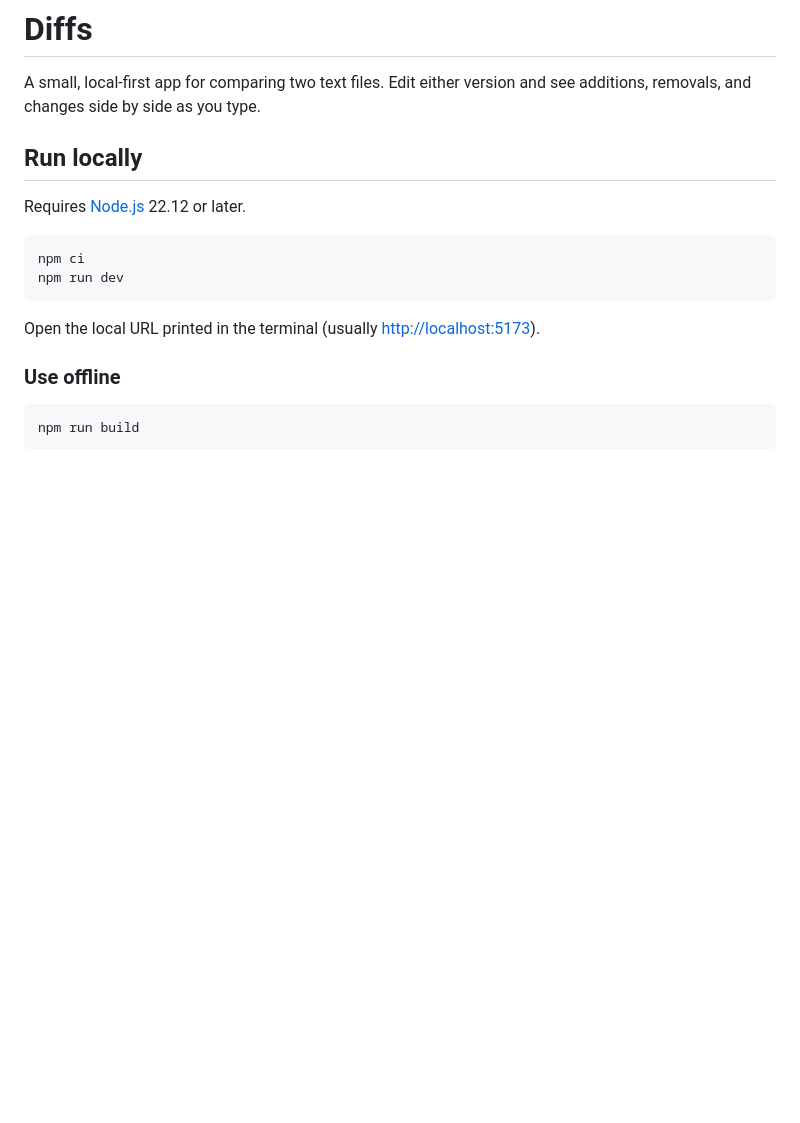
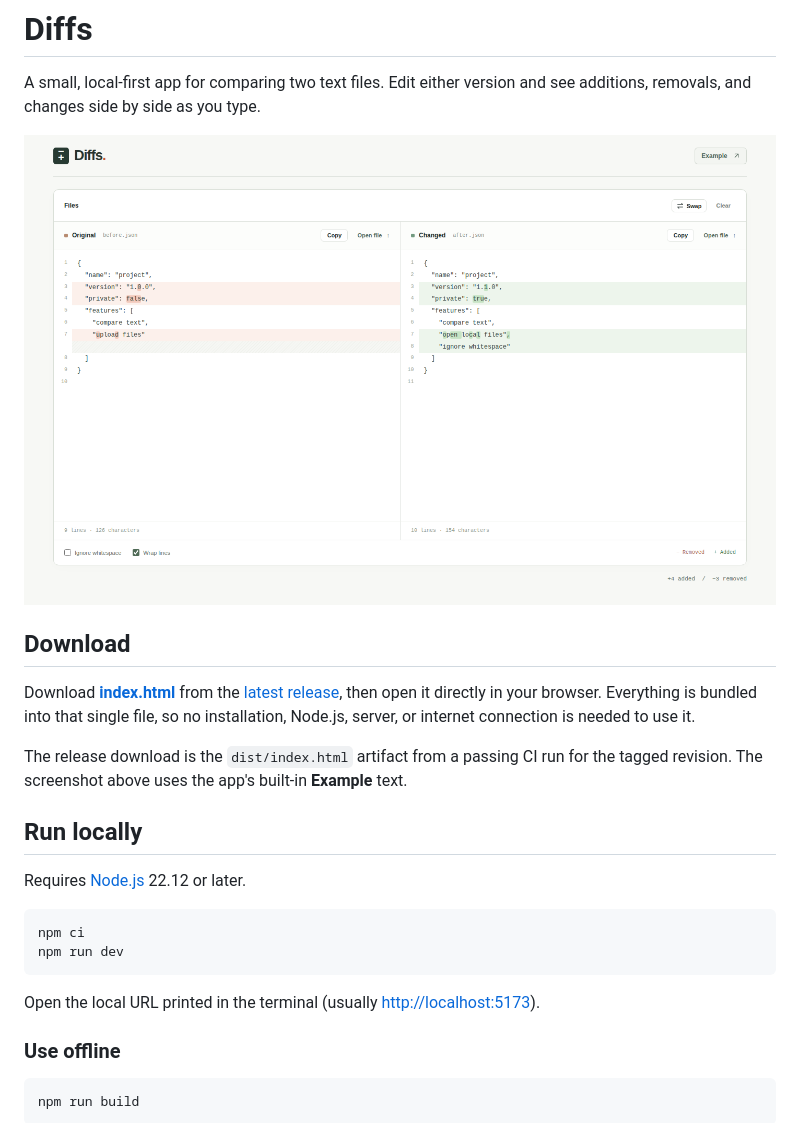
Before and after one commit to KotvicCodes/Diffs, a Markdown page: README.md, the part around the change. Drawn GitHub-style; pictures changed too: docs/screenshot.png (added); blank space fills up the shorter version.

Commit message:
docs: add offline release download and example screenshot

```diff
--- a/README.md
+++ b/README.md
@@ -1,6 +1,14 @@
 # Diffs
 
 A small, local-first app for comparing two text files. Edit either version and see additions, removals, and changes side by side as you type.
+
+![Diffs comparing harmless example JSON, with additions and removals highlighted side by side](docs/screenshot.png)
+
+## Download
+
+Download **[index.html](https://github.com/KotvicCodes/Diffs/releases/latest/download/index.html)** from the [latest release](https://github.com/KotvicCodes/Diffs/releases/latest), then open it directly in your browser. Everything is bundled into that single file, so no installation, Node.js, server, or internet connection is needed to use it.
+
+The release download is the `dist/index.html` artifact from a passing CI run for the tagged revision. The screenshot above uses the app's built-in **Example** text.
 
 ## Run locally
 
```
